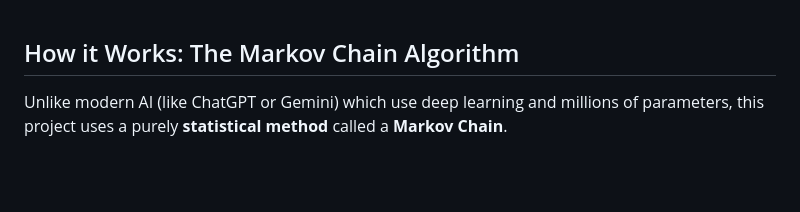
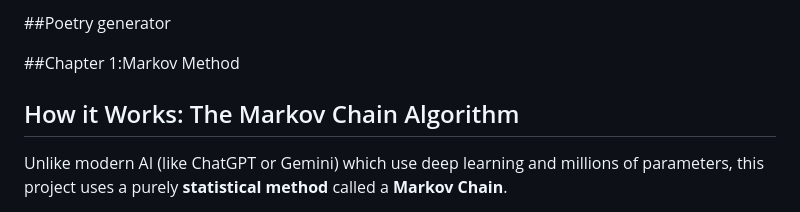
Before and after one commit to MariaDariaTompea/NaturalLanguageProcessingPoetryGenerator, a Markdown page: README.md, the part around the change. Drawn GitHub-style; blank space fills up the shorter version.

Commit message:
Update README with Poetry generator and Markov Method
Add section for Poetry generator and Chapter 1 on Markov Method.

```diff
--- a/README.md
+++ b/README.md
@@ -1,3 +1,7 @@
+##Poetry generator
+
+##Chapter 1:Markov Method
+
 ## How it Works: The Markov Chain Algorithm
 
 Unlike modern AI (like ChatGPT or Gemini) which use deep learning and millions of parameters, this project uses a purely **statistical method** called a **Markov Chain**.
```
